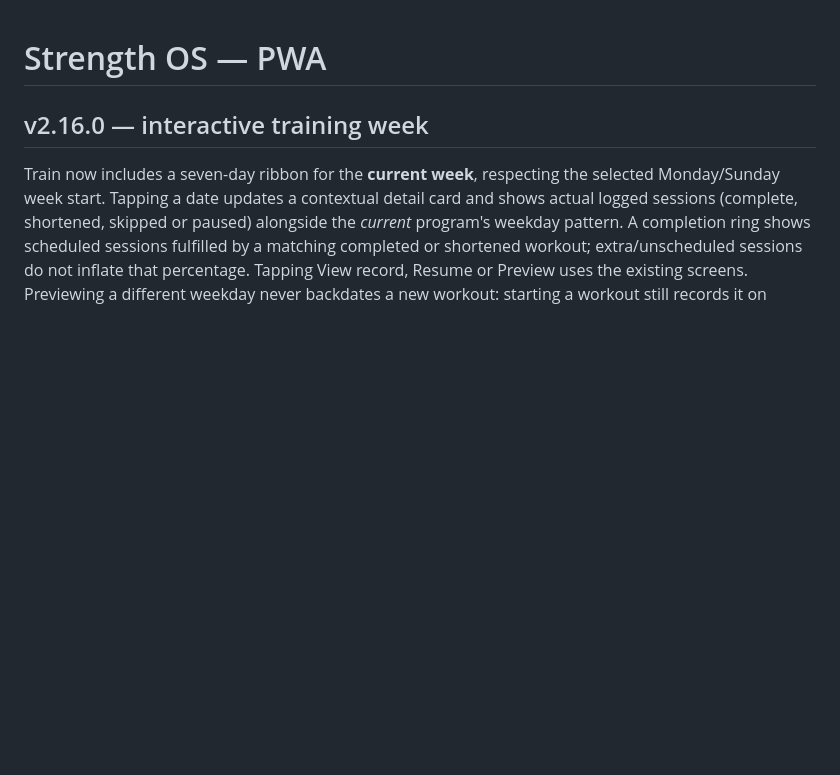
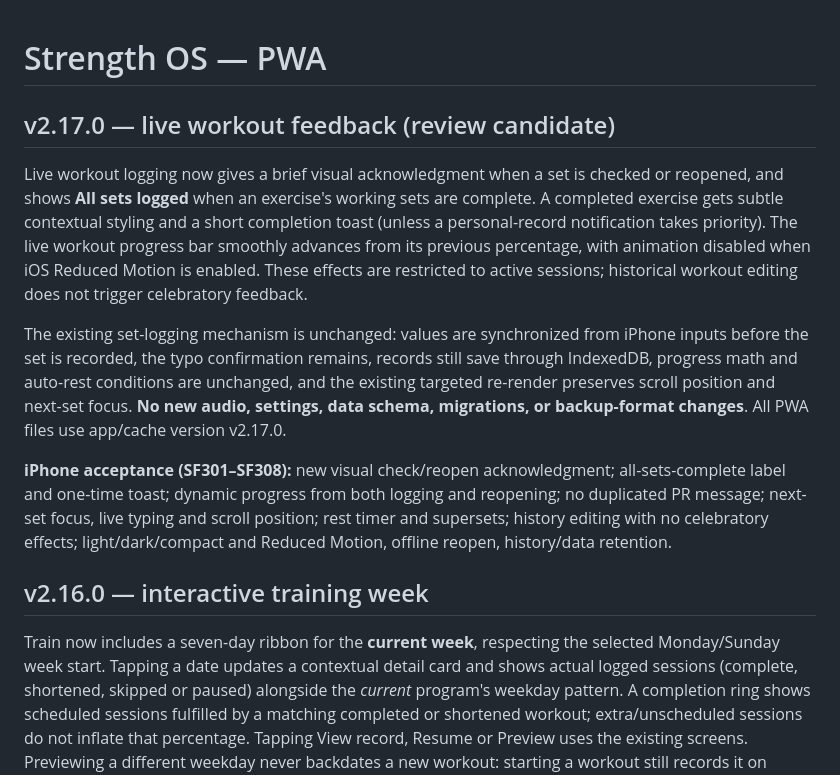
Before and after one commit to YabaCodes/strength-OS, a Markdown page: README.md, the part around the change. Rendered like a GitHub page; blank space fills up the shorter version.

Commit message:
docs: describe v2.17.0 scope and iPhone acceptance gates

```diff
--- a/README.md
+++ b/README.md
@@ -1,4 +1,12 @@
 # Strength OS — PWA
+
+## v2.17.0 — live workout feedback (review candidate)
+
+Live workout logging now gives a brief visual acknowledgment when a set is checked or reopened, and shows **All sets logged** when an exercise's working sets are complete. A completed exercise gets subtle contextual styling and a short completion toast (unless a personal-record notification takes priority). The live workout progress bar smoothly advances from its previous percentage, with animation disabled when iOS Reduced Motion is enabled. These effects are restricted to active sessions; historical workout editing does not trigger celebratory feedback.
+
+The existing set-logging mechanism is unchanged: values are synchronized from iPhone inputs before the set is recorded, the typo confirmation remains, records still save through IndexedDB, progress math and auto-rest conditions are unchanged, and the existing targeted re-render preserves scroll position and next-set focus. **No new audio, settings, data schema, migrations, or backup-format changes**. All PWA files use app/cache version v2.17.0.
+
+**iPhone acceptance (SF301–SF308):** new visual check/reopen acknowledgment; all-sets-complete label and one-time toast; dynamic progress from both logging and reopening; no duplicated PR message; next-set focus, live typing and scroll position; rest timer and supersets; history editing with no celebratory effects; light/dark/compact and Reduced Motion, offline reopen, history/data retention.
 
 ## v2.16.0 — interactive training week
 
```
